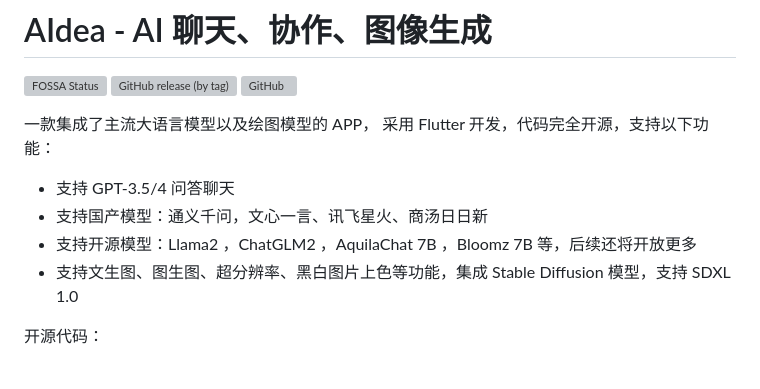
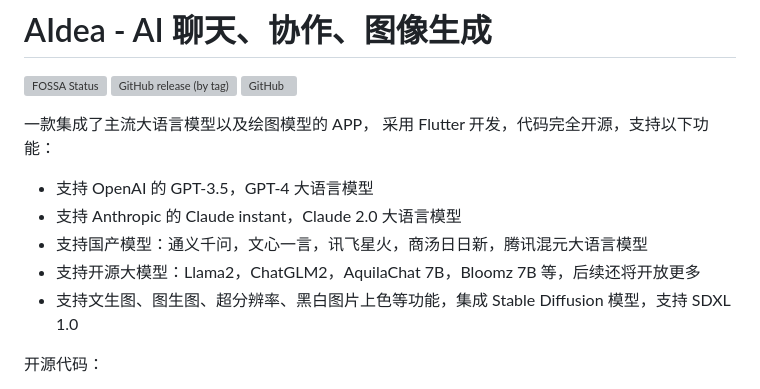
Before and after one commit to techwizard-mobile-ai/AI-Flutter, a Markdown page: README.md, the part around the change. Rendered like a GitHub page; grey boxes are pictures that could not be loaded.

Commit message:
update documents

```diff
--- a/README.md
+++ b/README.md
@@ -7,9 +7,10 @@
 
 一款集成了主流大语言模型以及绘图模型的 APP， 采用 Flutter 开发，代码完全开源，支持以下功能：
 
-- 支持 GPT-3.5/4 问答聊天
-- 支持国产模型：通义千问，文心一言、讯飞星火、商汤日日新
-- 支持开源模型：Llama2 ，ChatGLM2 ，AquilaChat 7B ，Bloomz 7B 等，后续还将开放更多
+- 支持 OpenAI 的 GPT-3.5，GPT-4 大语言模型
+- 支持 Anthropic 的 Claude instant，Claude 2.0 大语言模型
+- 支持国产模型：通义千问，文心一言，讯飞星火，商汤日日新，腾讯混元大语言模型
+- 支持开源大模型：Llama2，ChatGLM2，AquilaChat 7B，Bloomz 7B 等，后续还将开放更多
 - 支持文生图、图生图、超分辨率、黑白图片上色等功能，集成 Stable Diffusion 模型，支持 SDXL 1.0
 
 开源代码：
```
